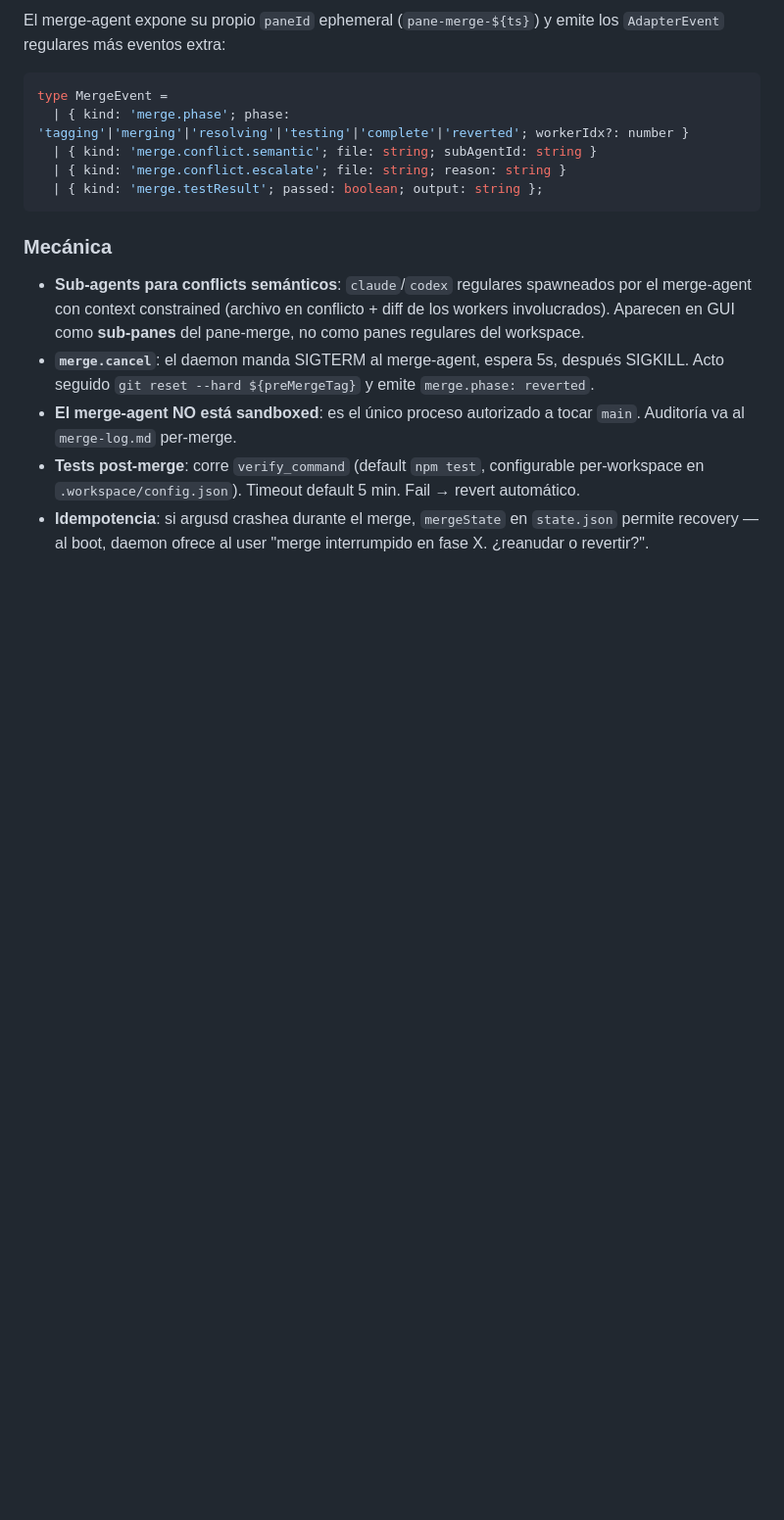
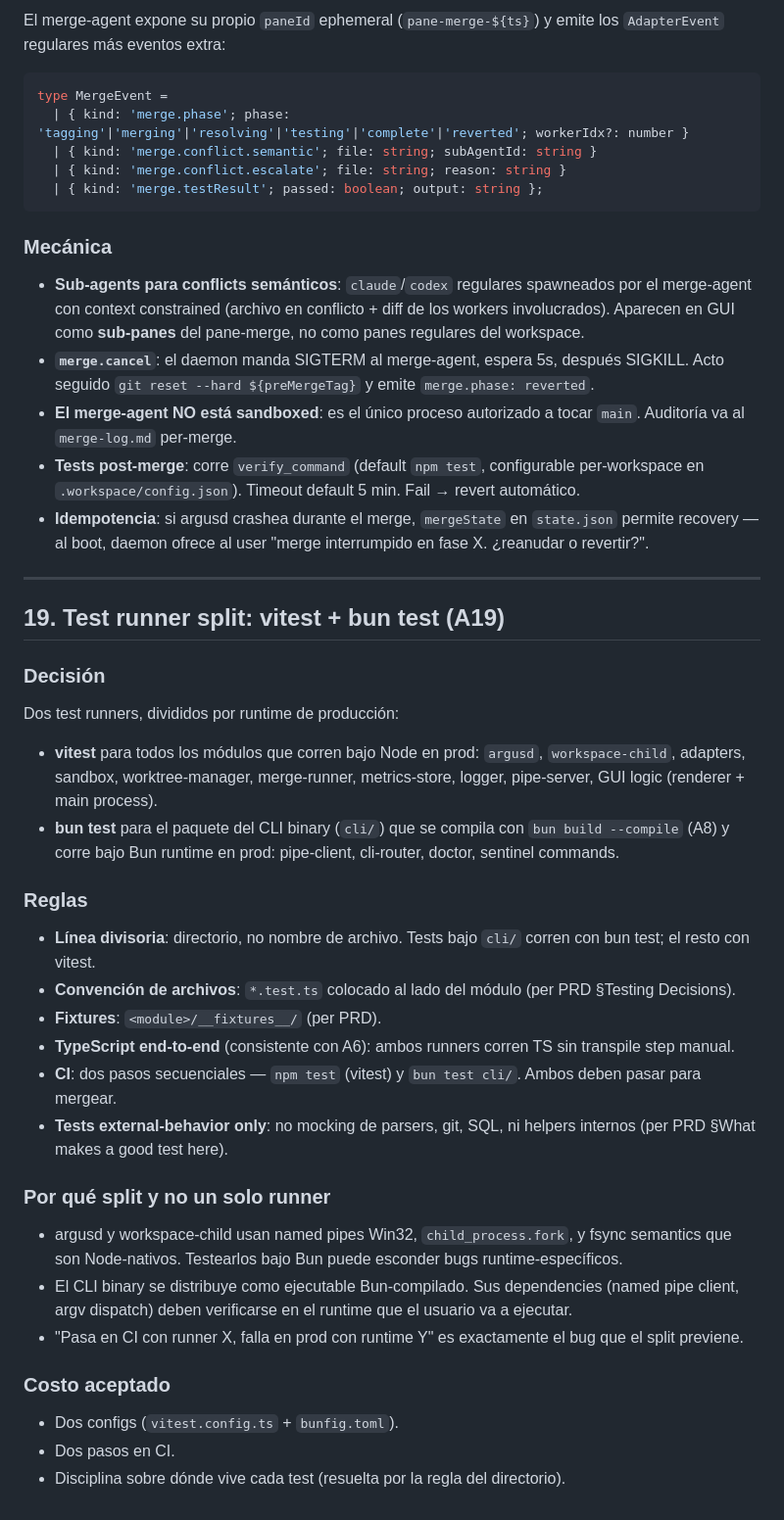
Before and after one commit to lautarosegura/argus, a Markdown page: research/architecture-decisions-v1.md, the part around the change. Shown at 98% size. Rendered like a GitHub page; blank space fills up the shorter version.

Commit message:
Add decision on test runner split: vitest for Node modules and bun test for CLI binary

```diff
--- a/research/architecture-decisions-v1.md
+++ b/research/architecture-decisions-v1.md
@@ -590,3 +590,35 @@ type MergeEvent =
 - **El merge-agent NO está sandboxed**: es el único proceso autorizado a tocar `main`. Auditoría va al `merge-log.md` per-merge.
 - **Tests post-merge**: corre `verify_command` (default `npm test`, configurable per-workspace en `.workspace/config.json`). Timeout default 5 min. Fail → revert automático.
 - **Idempotencia**: si argusd crashea durante el merge, `mergeState` en `state.json` permite recovery — al boot, daemon ofrece al user "merge interrumpido en fase X. ¿reanudar o revertir?".
+
+---
+
+## 19. Test runner split: vitest + bun test (A19)
+
+### Decisión
+
+Dos test runners, divididos por runtime de producción:
+
+- **vitest** para todos los módulos que corren bajo Node en prod: `argusd`, `workspace-child`, adapters, sandbox, worktree-manager, merge-runner, metrics-store, logger, pipe-server, GUI logic (renderer + main process).
+- **bun test** para el paquete del CLI binary (`cli/`) que se compila con `bun build --compile` (A8) y corre bajo Bun runtime en prod: pipe-client, cli-router, doctor, sentinel commands.
+
+### Reglas
+
+- **Línea divisoria**: directorio, no nombre de archivo. Tests bajo `cli/` corren con bun test; el resto con vitest.
+- **Convención de archivos**: `*.test.ts` colocado al lado del módulo (per PRD §Testing Decisions).
+- **Fixtures**: `<module>/__fixtures__/` (per PRD).
+- **TypeScript end-to-end** (consistente con A6): ambos runners corren TS sin transpile step manual.
+- **CI**: dos pasos secuenciales — `npm test` (vitest) y `bun test cli/`. Ambos deben pasar para mergear.
+- **Tests external-behavior only**: no mocking de parsers, git, SQL, ni helpers internos (per PRD §What makes a good test here).
+
+### Por qué split y no un solo runner
+
+- argusd y workspace-child usan named pipes Win32, `child_process.fork`, y fsync semantics que son Node-nativos. Testearlos bajo Bun puede esconder bugs runtime-específicos.
+- El CLI binary se distribuye como ejecutable Bun-compilado. Sus dependencies (named pipe client, argv dispatch) deben verificarse en el runtime que el usuario va a ejecutar.
+- "Pasa en CI con runner X, falla en prod con runtime Y" es exactamente el bug que el split previene.
+
+### Costo aceptado
+
+- Dos configs (`vitest.config.ts` + `bunfig.toml`).
+- Dos pasos en CI.
+- Disciplina sobre dónde vive cada test (resuelta por la regla del directorio).
```
